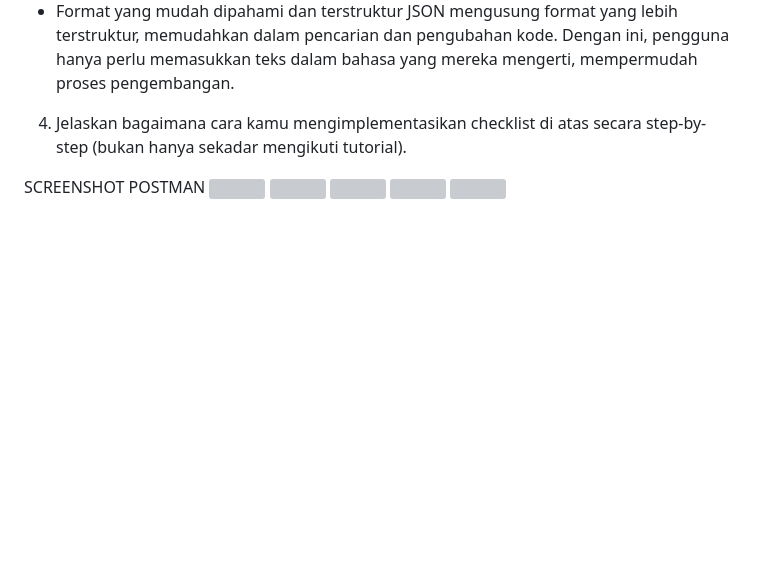
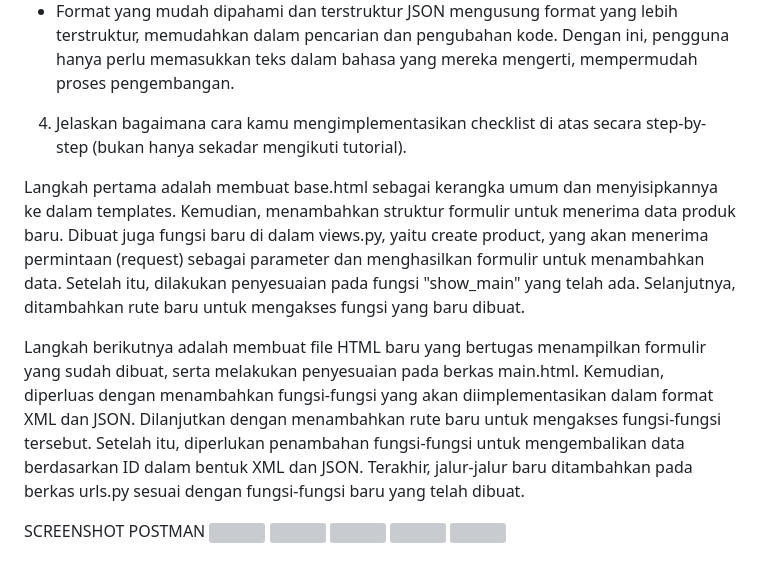
Before and after one commit to RaquelNayyara/my-sec-repo, a Markdown page: README.tgs3.md, the part around the change. GitHub-like rendering; blank space fills up the shorter version; grey boxes are pictures that could not be loaded.

Commit message:
selesai tugas 3

```diff
--- a/README.tgs3.md
+++ b/README.tgs3.md
@@ -31,6 +31,10 @@ JSON mengusung format yang lebih terstruktur, memudahkan dalam pencarian dan pen
 
 4. Jelaskan bagaimana cara kamu mengimplementasikan checklist di atas secara step-by-step (bukan hanya sekadar mengikuti tutorial).
 
+Langkah pertama adalah membuat base.html sebagai kerangka umum dan menyisipkannya ke dalam templates. Kemudian, menambahkan struktur formulir untuk menerima data produk baru. Dibuat juga fungsi baru di dalam views.py, yaitu create product, yang akan menerima permintaan (request) sebagai parameter dan menghasilkan formulir untuk menambahkan data. Setelah itu, dilakukan penyesuaian pada fungsi "show_main" yang telah ada. Selanjutnya, ditambahkan rute baru untuk mengakses fungsi yang baru dibuat.
+
+Langkah berikutnya adalah membuat file HTML baru yang bertugas menampilkan formulir yang sudah dibuat, serta melakukan penyesuaian pada berkas main.html. Kemudian, diperluas dengan menambahkan fungsi-fungsi yang akan diimplementasikan dalam format XML dan JSON. Dilanjutkan dengan menambahkan rute baru untuk mengakses fungsi-fungsi tersebut. Setelah itu, diperlukan penambahan fungsi-fungsi untuk mengembalikan data berdasarkan ID dalam bentuk XML dan JSON. Terakhir, jalur-jalur baru ditambahkan pada berkas urls.py sesuai dengan fungsi-fungsi baru yang telah dibuat.
+
 
 SCREENSHOT POSTMAN
 <img src="/tgs3//1.jpg">
```
